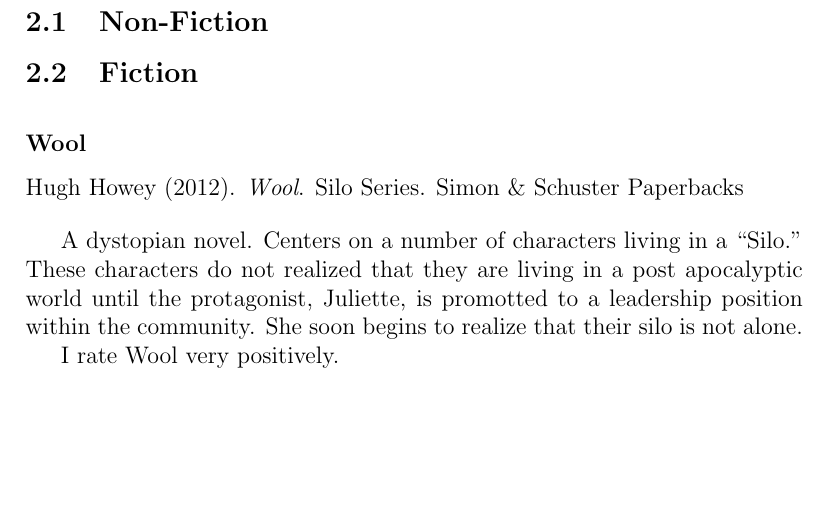
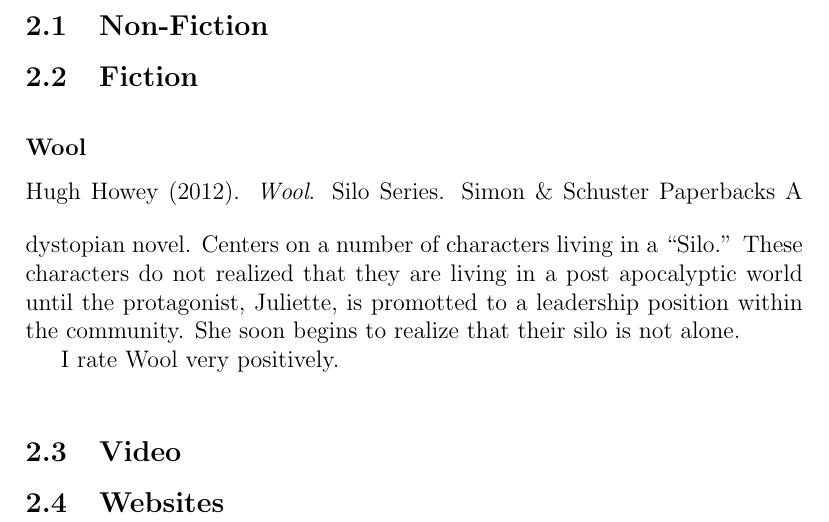
Before and after one commit to swans-one/annotated-bibliography, a LaTeX document (annotations.tex): part of the page, cut so that both start at the same text, the shorter picture padded with empty space. Compiled offline with pdfLaTeX.

Commit message:
Add sections for Video and Websites.

```diff
--- a/annotations.tex
+++ b/annotations.tex
@@ -28,7 +26,10 @@ to a leadership position within the community. She soon begins to
 realize that their silo is not alone.
 
 I rate Wool very positively.
-
 \end{annotatedcitation}
 
+\subsection{Video}
+
+\subsection{Websites}
+
 \end{document}
```
Also changed, not shown: annotations.tex (2 more changed lines).
